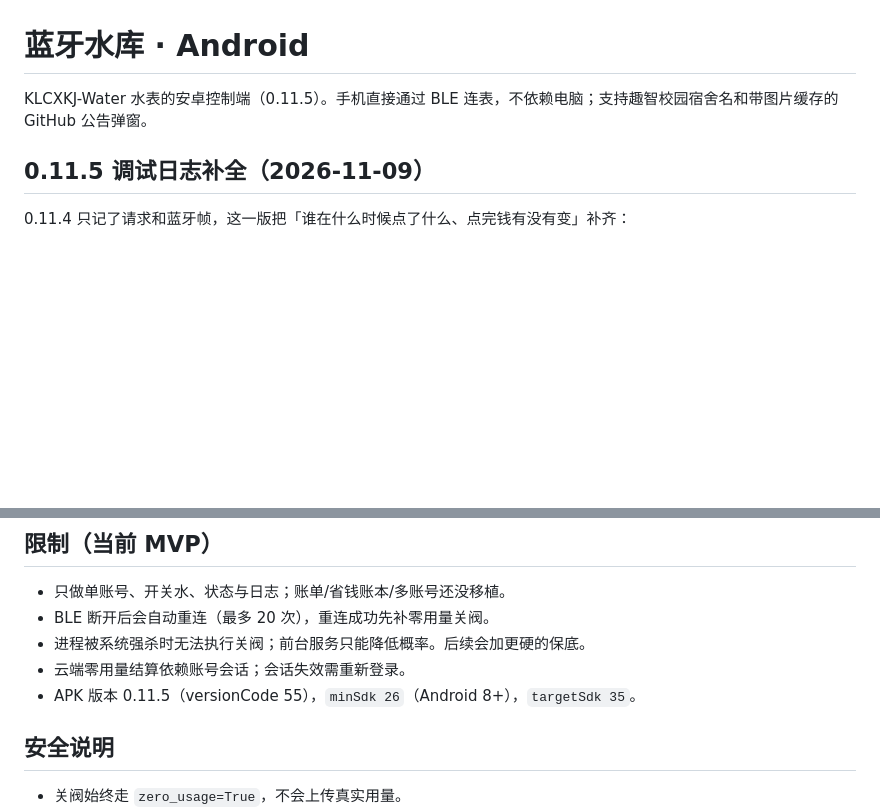
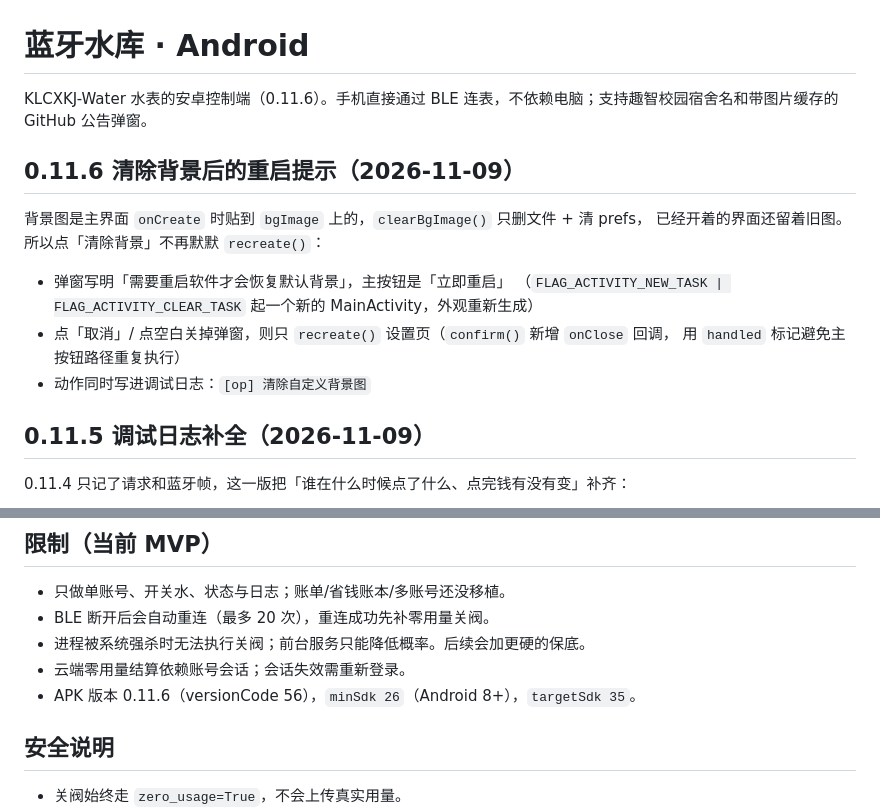
Before and after one commit to lc655254/water-valve-ble, a Markdown page: android/README.md, 2 parts joined by grey strips. Drawn GitHub-style; blank space fills up the shorter version.

Commit message:
docs(android): README 补 0.11.6 重启提示说明

```diff
--- a/android/README.md
+++ b/android/README.md
@@ -1,6 +1,17 @@
 # 蓝牙水库 · Android
 
-KLCXKJ-Water 水表的安卓控制端（0.11.5）。手机直接通过 BLE 连表，不依赖电脑；支持趣智校园宿舍名和带图片缓存的 GitHub 公告弹窗。
+KLCXKJ-Water 水表的安卓控制端（0.11.6）。手机直接通过 BLE 连表，不依赖电脑；支持趣智校园宿舍名和带图片缓存的 GitHub 公告弹窗。
+
+## 0.11.6 清除背景后的重启提示（2026-11-09）
+
+背景图是主界面 `onCreate` 时贴到 `bgImage` 上的，`clearBgImage()` 只删文件 + 清 prefs，
+已经开着的界面还留着旧图。所以点「清除背景」不再默默 `recreate()`：
+
+- 弹窗写明「需要重启软件才会恢复默认背景」，主按钮是「立即重启」
+  （`FLAG_ACTIVITY_NEW_TASK | FLAG_ACTIVITY_CLEAR_TASK` 起一个新的 MainActivity，外观重新生成）
+- 点「取消」/ 点空白关掉弹窗，则只 `recreate()` 设置页（`confirm()` 新增 `onClose` 回调，
+  用 `handled` 标记避免主按钮路径重复执行）
+- 动作同时写进调试日志：`[op] 清除自定义背景图`
 
 ## 0.11.5 调试日志补全（2026-11-09）
 
@@ -161,7 +172,7 @@ apksigner sign --ks your.jks --ks-key-alias your-alias --out app-release.apk app
 - BLE 断开后会自动重连（最多 20 次），重连成功先补零用量关阀。
 - 进程被系统强杀时无法执行关阀；前台服务只能降低概率。后续会加更硬的保底。
 - 云端零用量结算依赖账号会话；会话失效需重新登录。
-- APK 版本 0.11.5（versionCode 55），`minSdk 26`（Android 8+），`targetSdk 35`。
+- APK 版本 0.11.6（versionCode 56），`minSdk 26`（Android 8+），`targetSdk 35`。
 
 ## 安全说明
 
```
